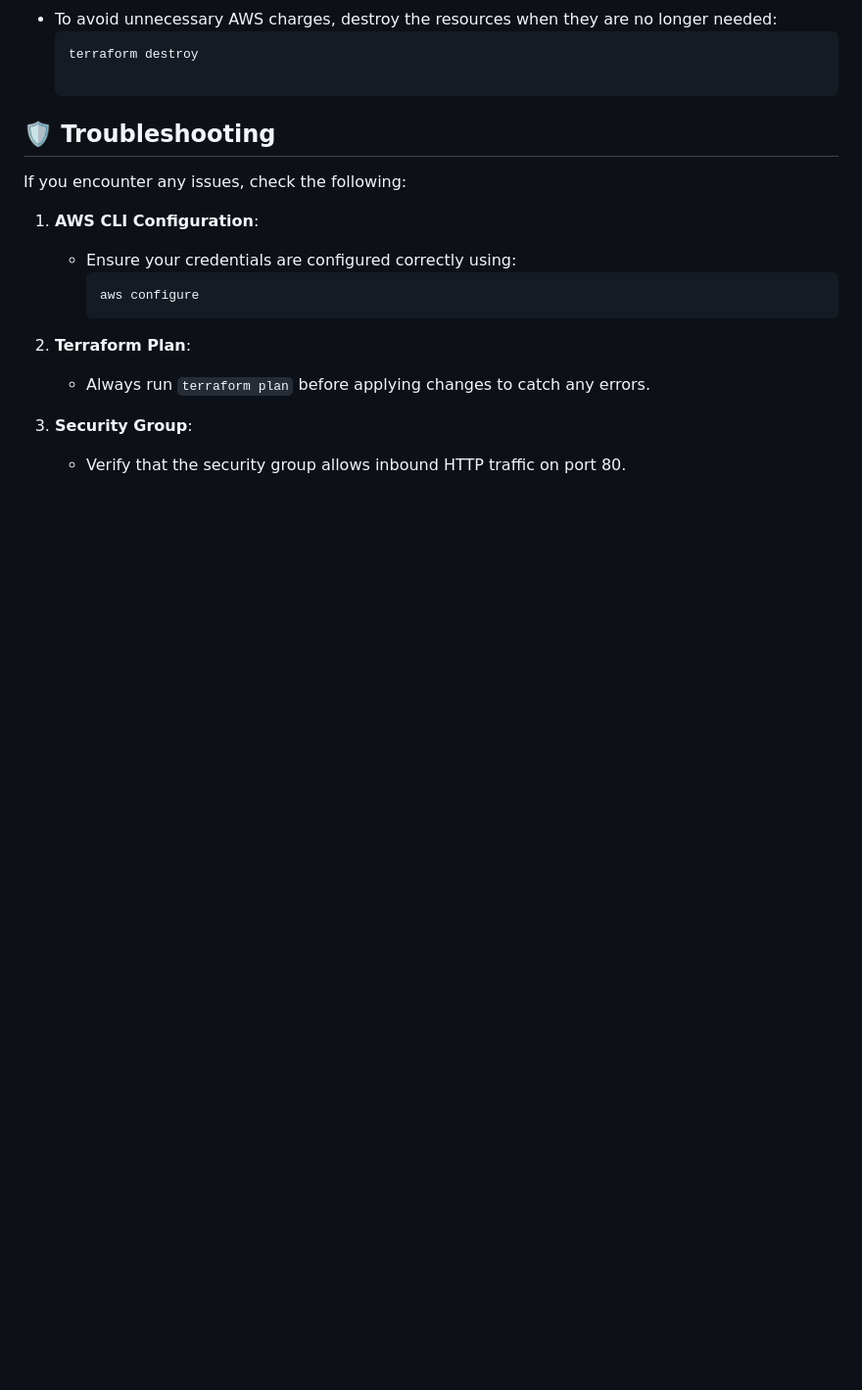
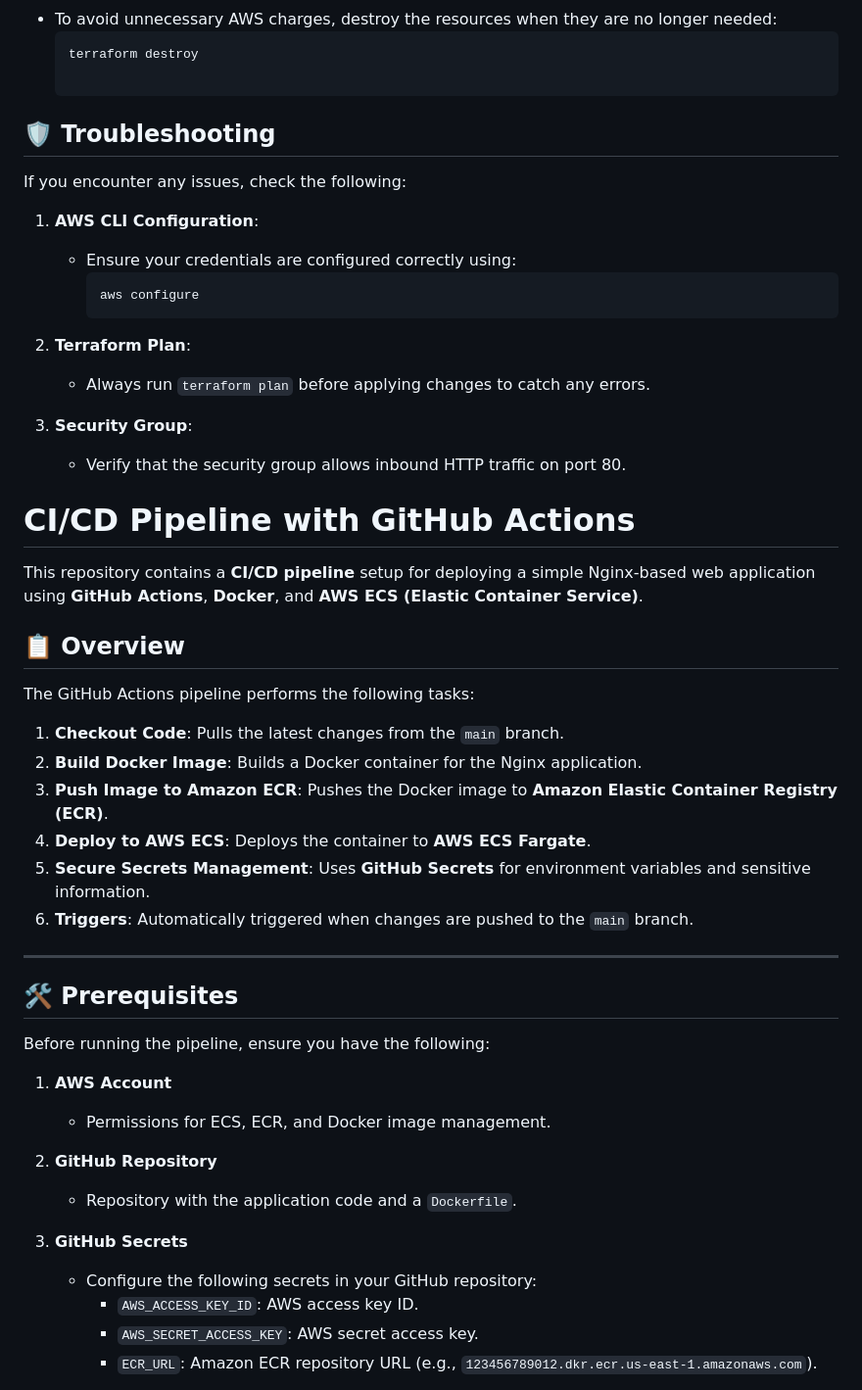
Before and after one commit to AdleyLaelu/NGINX, a Markdown page: README.md, the part around one of its changes. Shown at 98% size. Rendered like a GitHub page; blank space fills up the shorter version.

```diff
--- a/README.md
+++ b/README.md
@@ -119,3 +118,36 @@ If you encounter any issues, check the following:
 
 3. **Security Group**:
    - Verify that the security group allows inbound HTTP traffic on port 80.
+
+  # CI/CD Pipeline with GitHub Actions
+
+This repository contains a **CI/CD pipeline** setup for deploying a simple Nginx-based web application using **GitHub Actions**, **Docker**, and **AWS ECS (Elastic Container Service)**.
+
+## 📋 Overview
+
+The GitHub Actions pipeline performs the following tasks:
+1. **Checkout Code**: Pulls the latest changes from the `main` branch.
+2. **Build Docker Image**: Builds a Docker container for the Nginx application.
+3. **Push Image to Amazon ECR**: Pushes the Docker image to **Amazon Elastic Container Registry (ECR)**.
+4. **Deploy to AWS ECS**: Deploys the container to **AWS ECS Fargate**.
+5. **Secure Secrets Management**: Uses **GitHub Secrets** for environment variables and sensitive information.
+6. **Triggers**: Automatically triggered when changes are pushed to the `main` branch.
+
+---
+
+## 🛠 Prerequisites
+
+Before running the pipeline, ensure you have the following:
+
+1. **AWS Account**
+   - Permissions for ECS, ECR, and Docker image management.
+
+2. **GitHub Repository**
+   - Repository with the application code and a `Dockerfile`.
+
+3. **GitHub Secrets**
+   - Configure the following secrets in your GitHub repository:
+     - `AWS_ACCESS_KEY_ID`: AWS access key ID.
+     - `AWS_SECRET_ACCESS_KEY`: AWS secret access key.
+     - `ECR_URL`: Amazon ECR repository URL (e.g., `123456789012.dkr.ecr.us-east-1.amazonaws.com`).
+
```
Also changed, not shown: other parts of README.md (+57 -1 lines).
